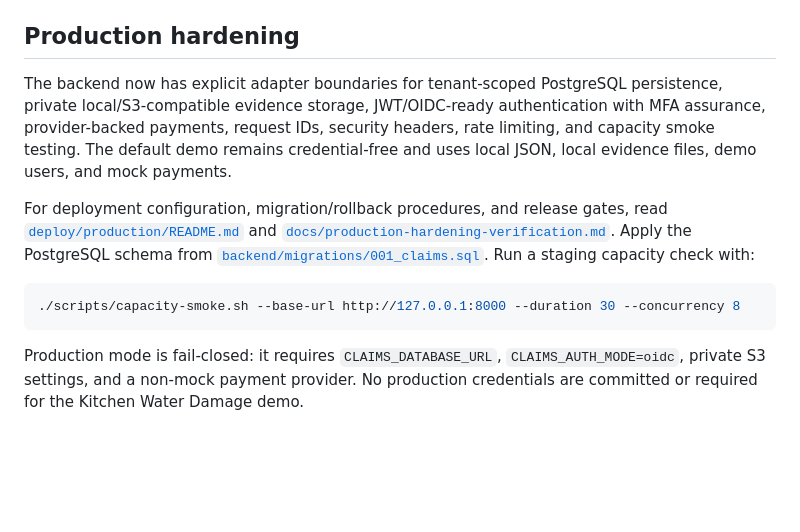
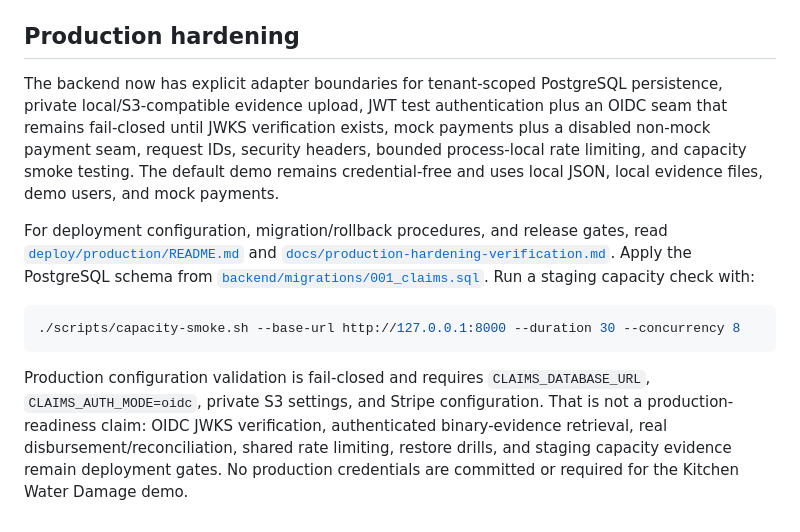
Before and after one commit to jonchadbourne21-rgb/jcee-labs-website, a Markdown page: README.md, the part around the change. GitHub-like rendering; blank space fills up the shorter version.

Commit message:
docs: preserve production hardening claim boundary

````diff
--- a/README.md
+++ b/README.md
@@ -151,7 +151,7 @@ Its existing checks remain unchanged and can be run with `pnpm release:check`.
 
 ## Production hardening
 
-The backend now has explicit adapter boundaries for tenant-scoped PostgreSQL persistence, private local/S3-compatible evidence storage, JWT/OIDC-ready authentication with MFA assurance, provider-backed payments, request IDs, security headers, rate limiting, and capacity smoke testing. The default demo remains credential-free and uses local JSON, local evidence files, demo users, and mock payments.
+The backend now has explicit adapter boundaries for tenant-scoped PostgreSQL persistence, private local/S3-compatible evidence upload, JWT test authentication plus an OIDC seam that remains fail-closed until JWKS verification exists, mock payments plus a disabled non-mock payment seam, request IDs, security headers, bounded process-local rate limiting, and capacity smoke testing. The default demo remains credential-free and uses local JSON, local evidence files, demo users, and mock payments.
 
 For deployment configuration, migration/rollback procedures, and release gates, read [`deploy/production/README.md`](deploy/production/README.md) and [`docs/production-hardening-verification.md`](docs/production-hardening-verification.md). Apply the PostgreSQL schema from [`backend/migrations/001_claims.sql`](backend/migrations/001_claims.sql). Run a staging capacity check with:
 
@@ -159,4 +159,4 @@ For deployment configuration, migration/rollback procedures, and release gates,
 ./scripts/capacity-smoke.sh --base-url http://127.0.0.1:8000 --duration 30 --concurrency 8
 ```
 
-Production mode is fail-closed: it requires `CLAIMS_DATABASE_URL`, `CLAIMS_AUTH_MODE=oidc`, private S3 settings, and a non-mock payment provider. No production credentials are committed or required for the Kitchen Water Damage demo.
+Production configuration validation is fail-closed and requires `CLAIMS_DATABASE_URL`, `CLAIMS_AUTH_MODE=oidc`, private S3 settings, and Stripe configuration. That is not a production-readiness claim: OIDC JWKS verification, authenticated binary-evidence retrieval, real disbursement/reconciliation, shared rate limiting, restore drills, and staging capacity evidence remain deployment gates. No production credentials are committed or required for the Kitchen Water Damage demo.
````
